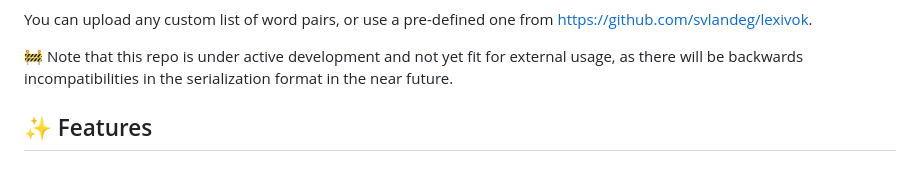
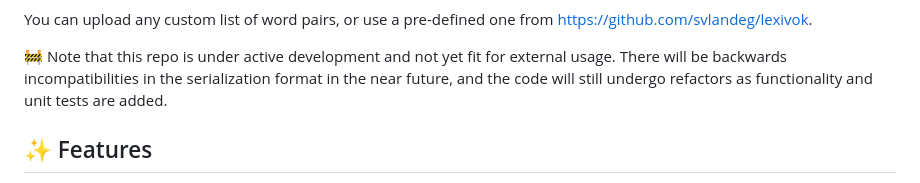
Before and after one commit to svlandeg/lexikon, a Markdown page: README.md, the part around the change. Drawn GitHub-style.

Commit message:
Update readme to clarify active development

```diff
--- a/README.md
+++ b/README.md
@@ -6,7 +6,7 @@
 
 You can upload any custom list of word pairs, or use a pre-defined one from https://github.com/svlandeg/lexivok.
 
-🚧 Note that this repo is under active development and not yet fit for external usage, as there will be backwards incompatibilities in the serialization format in the near future.
+🚧 Note that this repo is under active development and not yet fit for external usage. There will be backwards incompatibilities in the serialization format in the near future, and the code will still undergo refactors as functionality and unit tests are added.
 
 ## ✨ Features
 
```
